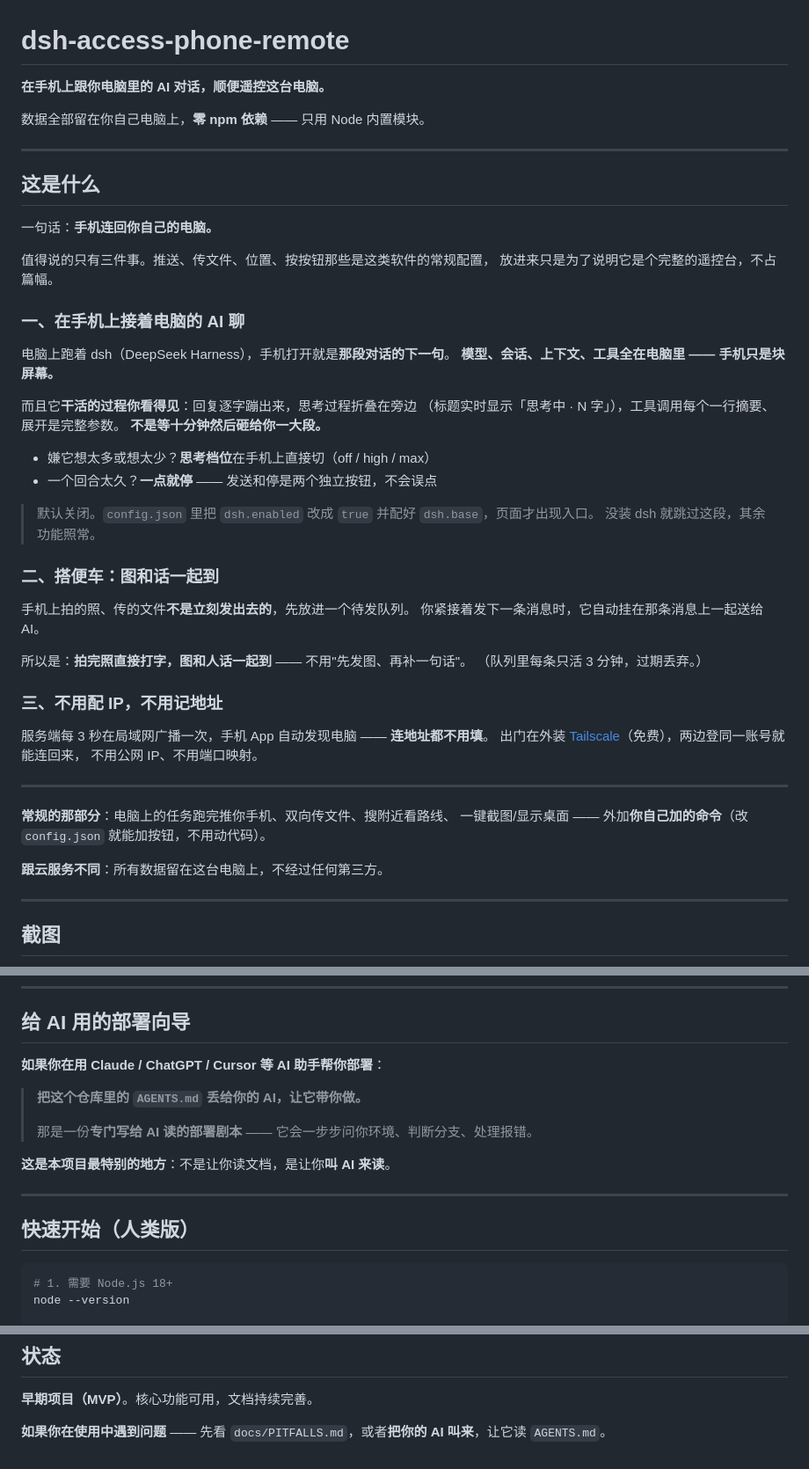
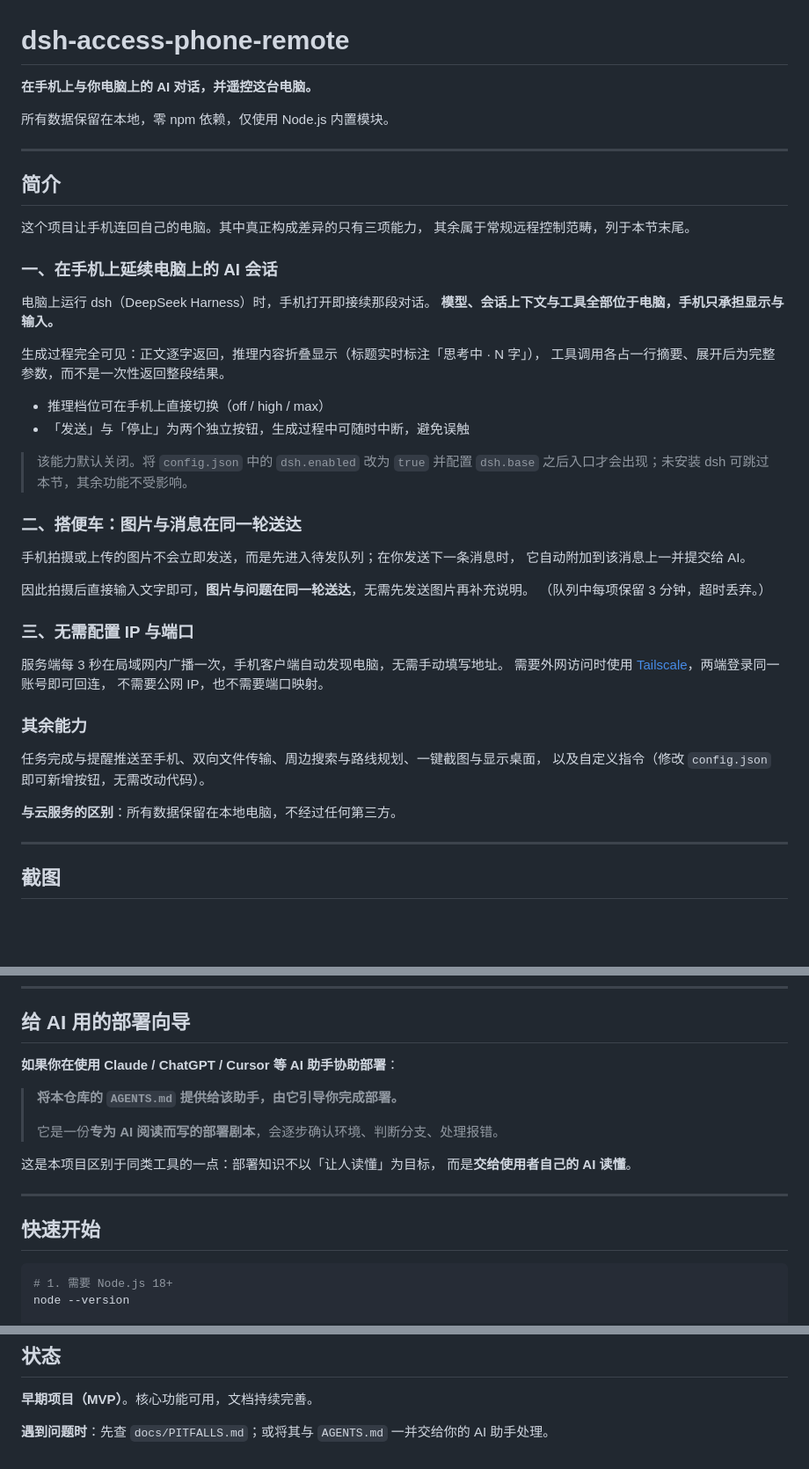
Before and after one commit to hanzheng-dev/dsh-access-phone-remote, a Markdown page: README.md, 3 parts joined by grey strips. Shown at 88% size. Drawn GitHub-style; blank space fills up the shorter version.

Commit message:
docs(readme): give the introduction a public register
The first draft was written the way one explains a project to a friend -
'what is worth mentioning is only three things', 'no need to send the picture
then add a sentence', 'when it thinks too much or too little'. That voice is
fine in a chat and wrong at the top of a public repository, so the
introduction now states the same three capabilities in plain declarative
prose: what the software does, what stays on the machine, and what the reader
has to configure.

Also removed the remaining colloquial spots that clashed with it - the
'(human version)' label on Quick Start, 'hand AGENTS.md to your AI and let it
walk you through', and 'call your AI over when something breaks'. The
distinctive idea in that section is kept, stated as a design decision rather
than as a slogan.

No capability, limit or caveat was dropped; this is register only.

````diff
--- a/README.md
+++ b/README.md
@@ -1,53 +1,50 @@
 # dsh-access-phone-remote
 
-**在手机上跟你电脑里的 AI 对话，顺便遥控这台电脑。**
+**在手机上与你电脑上的 AI 对话，并遥控这台电脑。**
 
-数据全部留在你自己电脑上，**零 npm 依赖** —— 只用 Node 内置模块。
+所有数据保留在本地，零 npm 依赖，仅使用 Node.js 内置模块。
 
 ---
 
-## 这是什么
+## 简介
 
-一句话：**手机连回你自己的电脑。**
+这个项目让手机连回自己的电脑。其中真正构成差异的只有三项能力，
+其余属于常规远程控制范畴，列于本节末尾。
 
-值得说的只有三件事。推送、传文件、位置、按按钮那些是这类软件的常规配置，
-放进来只是为了说明它是个完整的遥控台，不占篇幅。
+### 一、在手机上延续电脑上的 AI 会话
 
-### 一、在手机上接着电脑的 AI 聊
+电脑上运行 dsh（DeepSeek Harness）时，手机打开即接续那段对话。
+**模型、会话上下文与工具全部位于电脑，手机只承担显示与输入。**
 
-电脑上跑着 dsh（DeepSeek Harness），手机打开就是**那段对话的下一句**。
-**模型、会话、上下文、工具全在电脑里 —— 手机只是块屏幕。**
+生成过程完全可见：正文逐字返回，推理内容折叠显示（标题实时标注「思考中 · N 字」），
+工具调用各占一行摘要、展开后为完整参数，而不是一次性返回整段结果。
 
-而且它**干活的过程你看得见**：回复逐字蹦出来，思考过程折叠在旁边
-（标题实时显示「思考中 · N 字」），工具调用每个一行摘要、展开是完整参数。
-**不是等十分钟然后砸给你一大段。**
+- 推理档位可在手机上直接切换（off / high / max）
+- 「发送」与「停止」为两个独立按钮，生成过程中可随时中断，避免误触
 
-- 嫌它想太多或想太少？**思考档位**在手机上直接切（off / high / max）
-- 一个回合太久？**一点就停** —— 发送和停是两个独立按钮，不会误点
+> 该能力默认关闭。将 `config.json` 中的 `dsh.enabled` 改为 `true` 并配置 `dsh.base`
+> 之后入口才会出现；未安装 dsh 可跳过本节，其余功能不受影响。
 
-> 默认关闭。`config.json` 里把 `dsh.enabled` 改成 `true` 并配好 `dsh.base`，页面才出现入口。
-> 没装 dsh 就跳过这段，其余功能照常。
+### 二、搭便车：图片与消息在同一轮送达
 
-### 二、搭便车：图和话一起到
+手机拍摄或上传的图片不会立即发送，而是先进入待发队列；在你发送下一条消息时，
+它自动附加到该消息上一并提交给 AI。
 
-手机上拍的照、传的文件**不是立刻发出去的**，先放进一个待发队列。
-你紧接着发下一条消息时，它自动挂在那条消息上一起送给 AI。
+因此拍摄后直接输入文字即可，**图片与问题在同一轮送达**，无需先发送图片再补充说明。
+（队列中每项保留 3 分钟，超时丢弃。）
 
-所以是：**拍完照直接打字，图和人话一起到** —— 不用"先发图、再补一句话"。
-（队列里每条只活 3 分钟，过期丢弃。）
+### 三、无需配置 IP 与端口
 
-### 三、不用配 IP，不用记地址
+服务端每 3 秒在局域网内广播一次，手机客户端自动发现电脑，无需手动填写地址。
+需要外网访问时使用 [Tailscale](https://tailscale.com/)，两端登录同一账号即可回连，
+不需要公网 IP，也不需要端口映射。
 
-服务端每 3 秒在局域网广播一次，手机 App 自动发现电脑 —— **连地址都不用填**。
-出门在外装 [Tailscale](https://tailscale.com/)（免费），两边登同一账号就能连回来，
-不用公网 IP、不用端口映射。
+### 其余能力
 
----
+任务完成与提醒推送至手机、双向文件传输、周边搜索与路线规划、一键截图与显示桌面，
+以及自定义指令（修改 `config.json` 即可新增按钮，无需改动代码）。
 
-**常规的那部分**：电脑上的任务跑完推你手机、双向传文件、搜附近看路线、
-一键截图/显示桌面 —— 外加**你自己加的命令**（改 `config.json` 就能加按钮，不用动代码）。
-
-**跟云服务不同**：所有数据留在这台电脑上，不经过任何第三方。
+**与云服务的区别**：所有数据保留在本地电脑，不经过任何第三方。
 
 ---
 
@@ -65,17 +62,18 @@
 
 ## 给 AI 用的部署向导
 
-**如果你在用 Claude / ChatGPT / Cursor 等 AI 助手帮你部署**：
+**如果你在使用 Claude / ChatGPT / Cursor 等 AI 助手协助部署**：
 
-> **把这个仓库里的 `AGENTS.md` 丢给你的 AI，让它带你做。**
+> **将本仓库的 `AGENTS.md` 提供给该助手，由它引导你完成部署。**
 >
-> 那是一份**专门写给 AI 读的部署剧本** —— 它会一步步问你环境、判断分支、处理报错。
+> 它是一份**专为 AI 阅读而写的部署剧本**，会逐步确认环境、判断分支、处理报错。
 
-**这是本项目最特别的地方**：不是让你读文档，是让你**叫 AI 来读**。
+这是本项目区别于同类工具的一点：部署知识不以「让人读懂」为目标，
+而是**交给使用者自己的 AI 读懂**。
 
 ---
 
-## 快速开始（人类版）
+## 快速开始
 
 ```bash
 # 1. 需要 Node.js 18+
@@ -220,4 +218,4 @@ MIT
 
 **早期项目（MVP）**。核心功能可用，文档持续完善。
 
-**如果你在使用中遇到问题** —— 先看 `docs/PITFALLS.md`，或者**把你的 AI 叫来**，让它读 `AGENTS.md`。
+**遇到问题时**：先查 `docs/PITFALLS.md`；或将其与 `AGENTS.md` 一并交给你的 AI 助手处理。
````
